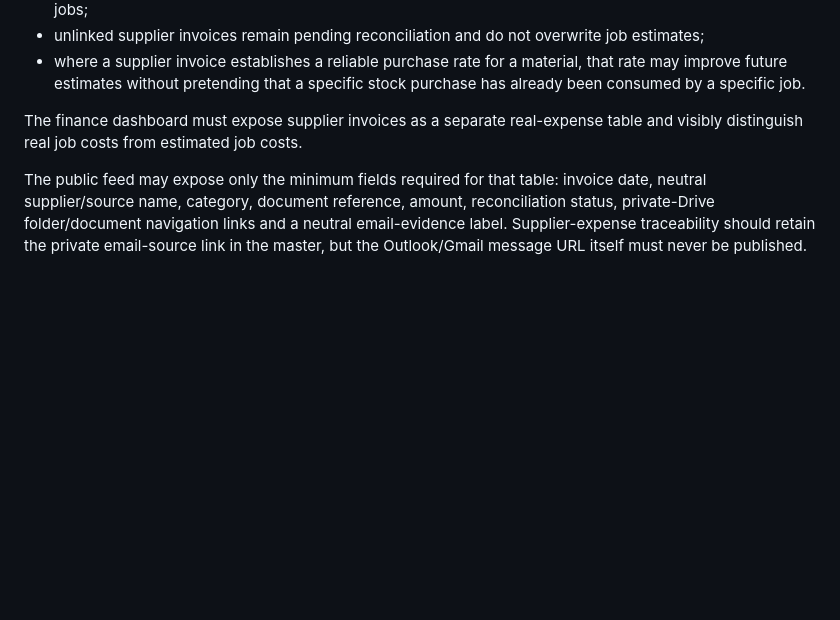
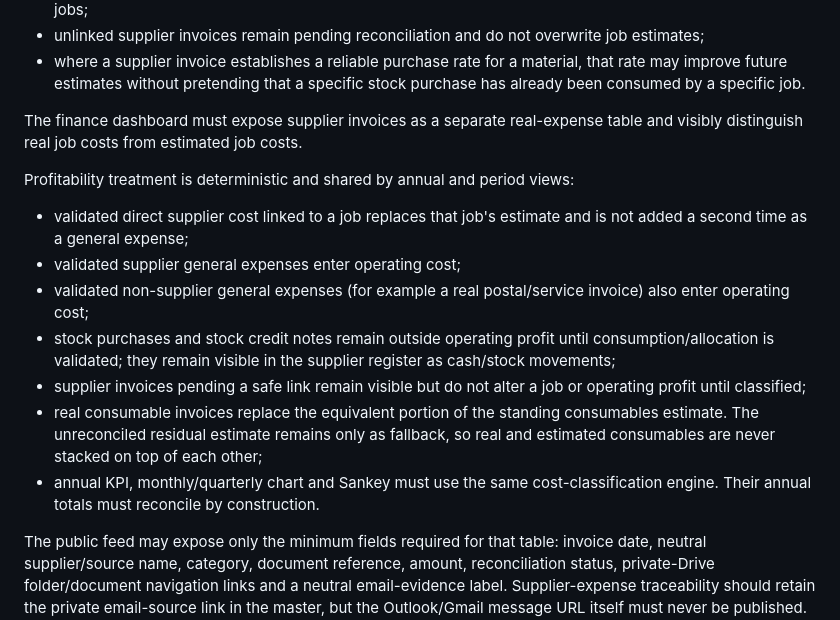
Before and after one commit to mamg97/litos-control-interno, a Markdown page: BUSINESS_LOGIC.md, the part around the change. GitHub-like rendering; blank space fills up the shorter version.

Commit message:
Document supplier cost accounting rules

```diff
--- a/BUSINESS_LOGIC.md
+++ b/BUSINESS_LOGIC.md
@@ -353,4 +353,14 @@ Supplier invoices and job costs are related but not identical concepts:
 
 The finance dashboard must expose supplier invoices as a separate real-expense table and visibly distinguish real job costs from estimated job costs.
 
+Profitability treatment is deterministic and shared by annual and period views:
+
+- validated direct supplier cost linked to a job replaces that job's estimate and is not added a second time as a general expense;
+- validated supplier general expenses enter operating cost;
+- validated non-supplier general expenses (for example a real postal/service invoice) also enter operating cost;
+- stock purchases and stock credit notes remain outside operating profit until consumption/allocation is validated; they remain visible in the supplier register as cash/stock movements;
+- supplier invoices pending a safe link remain visible but do not alter a job or operating profit until classified;
+- real consumable invoices replace the equivalent portion of the standing consumables estimate. The unreconciled residual estimate remains only as fallback, so real and estimated consumables are never stacked on top of each other;
+- annual KPI, monthly/quarterly chart and Sankey must use the same cost-classification engine. Their annual totals must reconcile by construction.
+
 The public feed may expose only the minimum fields required for that table: invoice date, neutral supplier/source name, category, document reference, amount, reconciliation status, private-Drive folder/document navigation links and a neutral email-evidence label. Supplier-expense traceability should retain the private email-source link in the master, but the Outlook/Gmail message URL itself must never be published. Private notes, invoice contents, addresses and bank details must never be published.
```
